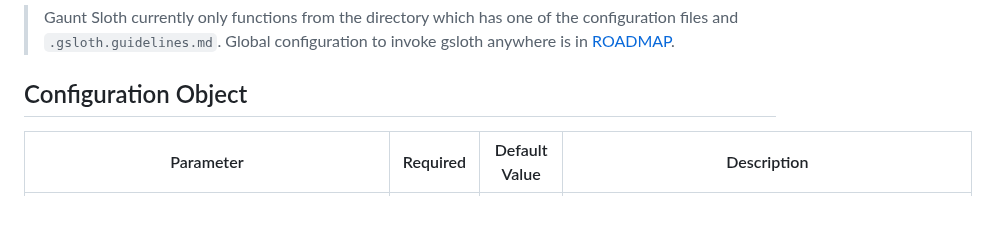
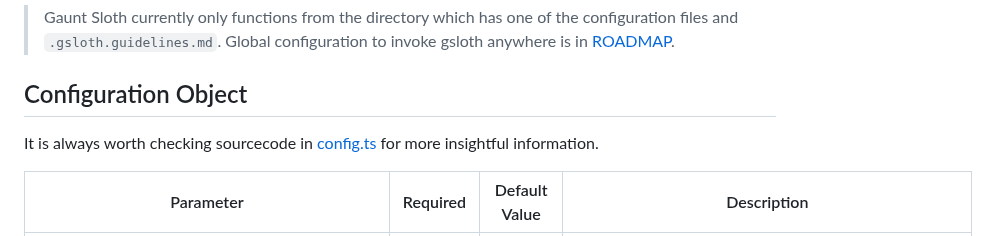
Before and after one commit to andruhon/gaunt-sloth-assistant, a Markdown page: docs/CONFIGURATION.md, the part around one of its changes. Drawn GitHub-style; blank space fills up the shorter version.

Commit message:
updater a configuration tree

```diff
--- a/docs/CONFIGURATION.md
+++ b/docs/CONFIGURATION.md
@@ -15,6 +15,8 @@ Your project should have the following files in order for gsloth to function:
 > Global configuration to invoke gsloth anywhere is in [ROADMAP](../ROADMAP.md).
 
 ## Configuration Object
+
+It is always worth checking sourcecode in [config.ts](../src/config.ts) for more insightful information.
 
 | Parameter                                | Required                          | Default Value | Description                                                                                                                                                                                                                                                |
 |------------------------------------------|-----------------------------------|---------------|------------------------------------------------------------------------------------------------------------------------------------------------------------------------------------------------------------------------------------------------------------|
```
Also changed, not shown: other parts of docs/CONFIGURATION.md (+0 -1 lines).
